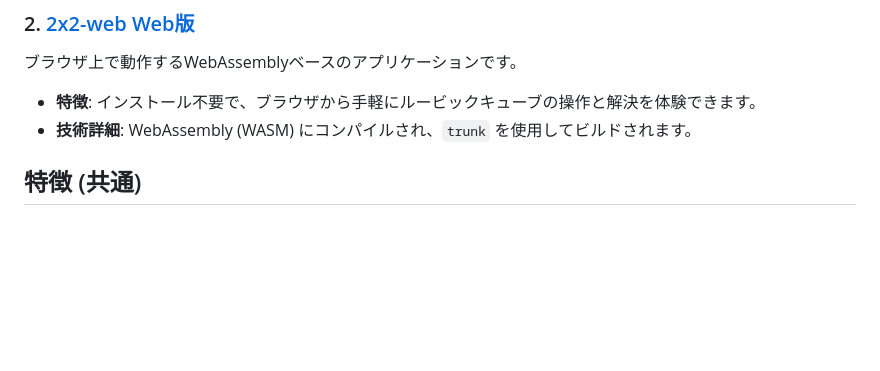
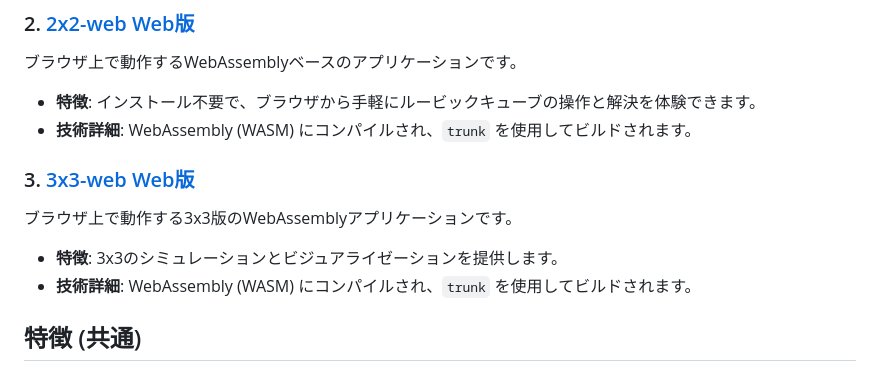
Before and after one commit to katoy/rust-r-cube, a Markdown page: README.md, the part around the change. Drawn GitHub-style; blank space fills up the shorter version.

Commit message:
docs: add 3x3-web section to README

```diff
--- a/README.md
+++ b/README.md
@@ -19,6 +19,11 @@ Rustで実装された、高性能ソルバー搭載の2x2ルービックキュ
 ### 2. [2x2-web Web版](./2x2-web/)
 ブラウザ上で動作するWebAssemblyベースのアプリケーションです。
 - **特徴**: インストール不要で、ブラウザから手軽にルービックキューブの操作と解決を体験できます。
+- **技術詳細**: WebAssembly (WASM) にコンパイルされ、`trunk` を使用してビルドされます。
+
+### 3. [3x3-web Web版](./3x3-web/)
+ブラウザ上で動作する3x3版のWebAssemblyアプリケーションです。
+- **特徴**: 3x3のシミュレーションとビジュアライゼーションを提供します。
 - **技術詳細**: WebAssembly (WASM) にコンパイルされ、`trunk` を使用してビルドされます。
 
 ## 特徴 (共通)
```
